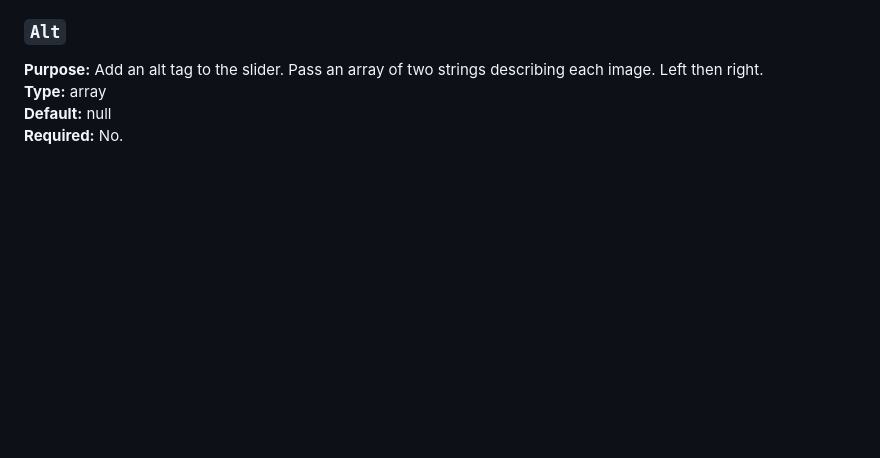
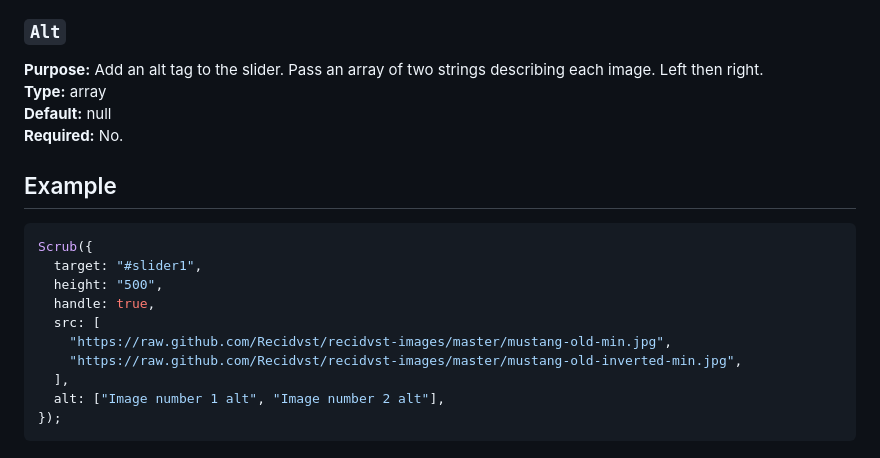
Before and after one commit to Recidvst/scrub-slider, a Markdown page: README.md, the part around the change. Rendered like a GitHub page; blank space fills up the shorter version.

Commit message:
add example to readme

````diff
--- a/README.md
+++ b/README.md
@@ -100,3 +100,18 @@ You can configure your Scrub instance by passing your selector and some config p
 **Type:** array
 **Default:** null
 **Required:** No.
+
+## Example
+
+```js
+Scrub({
+  target: "#slider1",
+  height: "500",
+  handle: true,
+  src: [
+    "https://raw.github.com/Recidvst/recidvst-images/master/mustang-old-min.jpg",
+    "https://raw.github.com/Recidvst/recidvst-images/master/mustang-old-inverted-min.jpg",
+  ],
+  alt: ["Image number 1 alt", "Image number 2 alt"],
+});
+```
````
